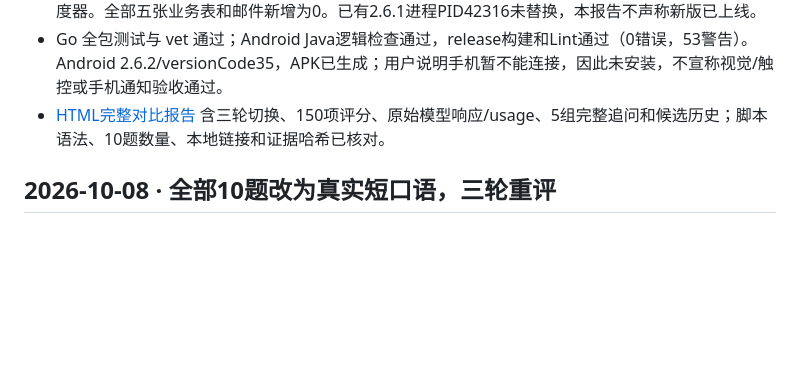
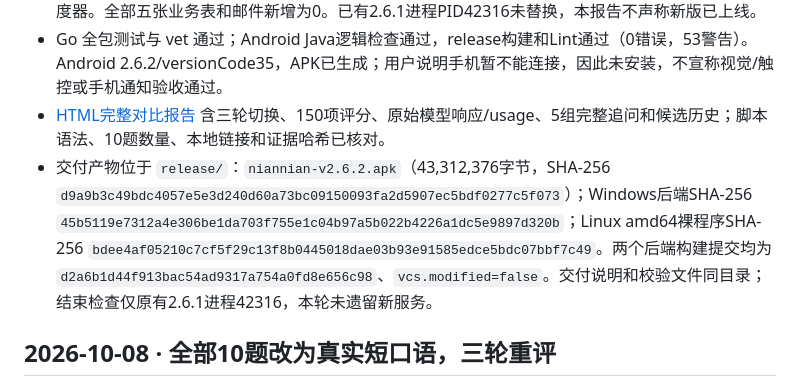
Before and after one commit to YIRC99/niannian, a Markdown page: docs/VERIFICATION.md, the part around the change. Rendered like a GitHub page; blank space fills up the shorter version.

Commit message:
docs: record 2.6.2 delivery artifacts and verification

```diff
--- a/docs/VERIFICATION.md
+++ b/docs/VERIFICATION.md
@@ -11,6 +11,7 @@
 - 本轮是生产 HTTP Handler 调真实模型，固定时钟、临时数据库、测试邮件器；未启动监听服务或调度器。全部五张业务表和邮件新增为0。已有2.6.1进程PID42316未替换，本报告不声称新版已上线。
 - Go 全包测试与 vet 通过；Android Java逻辑检查通过，release构建和Lint通过（0错误，53警告）。Android 2.6.2/versionCode35，APK已生成；用户说明手机暂不能连接，因此未安装，不宣称视觉/触控或手机通知验收通过。
 - [HTML完整对比报告](benchmarks/runs/2026-10-08-clarification/index.html) 含三轮切换、150项评分、原始模型响应/usage、5组完整追问和候选历史；脚本语法、10题数量、本地链接和证据哈希已核对。
+- 交付产物位于 `release/`：`niannian-v2.6.2.apk`（43,312,376字节，SHA-256 `d9a9b3c49bdc4057e5e3d240d60a73bc09150093fa2d5907ec5bdf0277c5f073`）；Windows后端SHA-256 `45b5119e7312a4e306be1da703f755e1c04b97a5b022b4226a1dc5e9897d320b`；Linux amd64裸程序SHA-256 `bdee4af05210c7cf5f29c13f8b0445018dae03b93e91585edce5bdc07bbf7c49`。两个后端构建提交均为`d2a6b1d44f913bac54ad9317a754a0fd8e656c98`、`vcs.modified=false`。交付说明和校验文件同目录；结束检查仅原有2.6.1进程42316，本轮未遗留新服务。
 
 ## 2026-10-08 · 全部10题改为真实短口语，三轮重评
 
```
